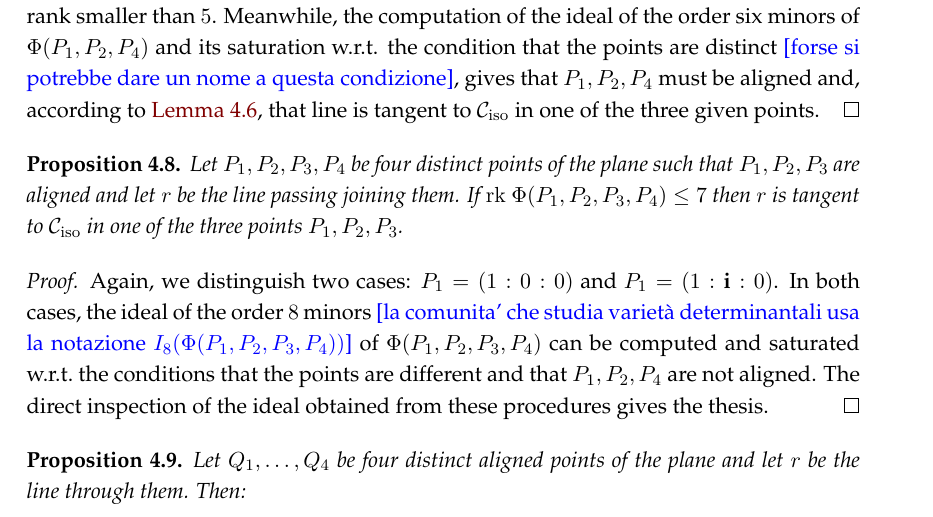
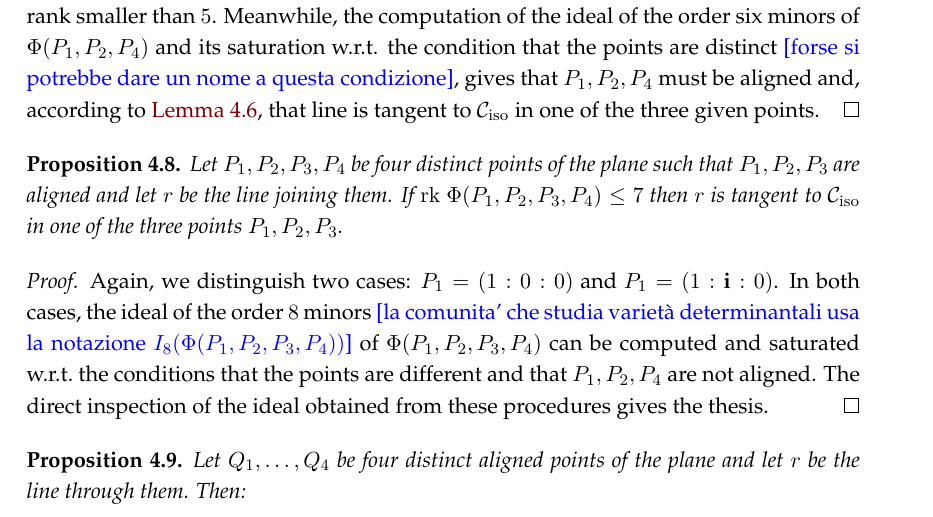
Before and after one commit to MatteoGallet/AlignedEigenpoints, a LaTeX document (disubbidienza.tex): part of page 8 of 25, cut so that both start at the same text. Compiled offline with pdfLaTeX.

Commit message:
Corretta parola in prop.4.8

```diff
--- a/disubbidienza.tex
+++ b/disubbidienza.tex
@@ -577,7 +577,7 @@ that line is tangent to~$\iso$ in one of the three given points.
 \label{prop:condition3+1}
 Let $P_1, P_2, P_3, P_4$ be four distinct points of the plane such that
 $P_1, P_2, P_3$ are aligned and let $r$
-be the line passing joining them. If
+be the line joining them. If
 $\rk \ \Phi(P_1, P_2, P_3, P_4) \leq 7$ then $r$ is tangent to~$\iso$ in one of the three points $P_1, P_2, P_3$.
 \end{prop}
 \begin{proof}
```
